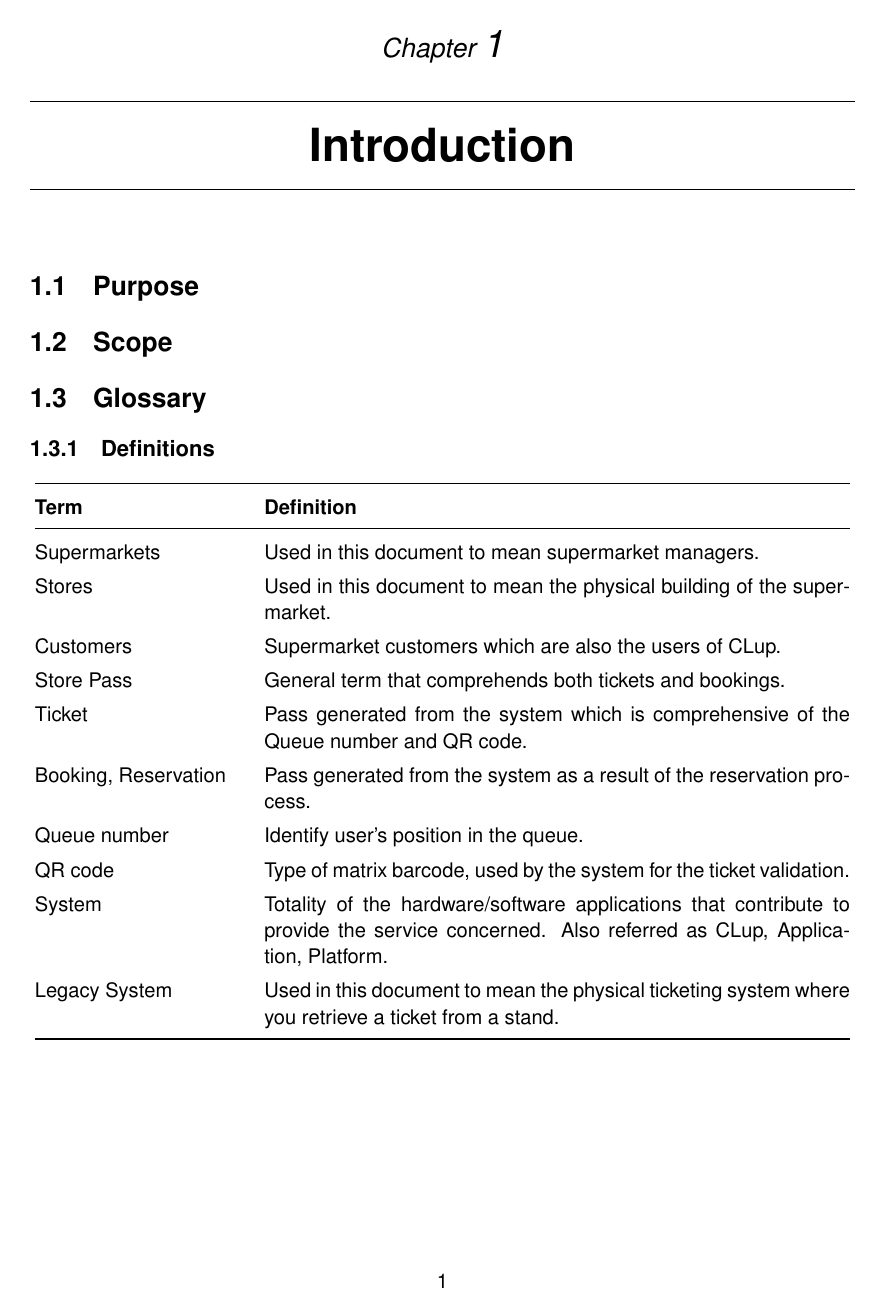
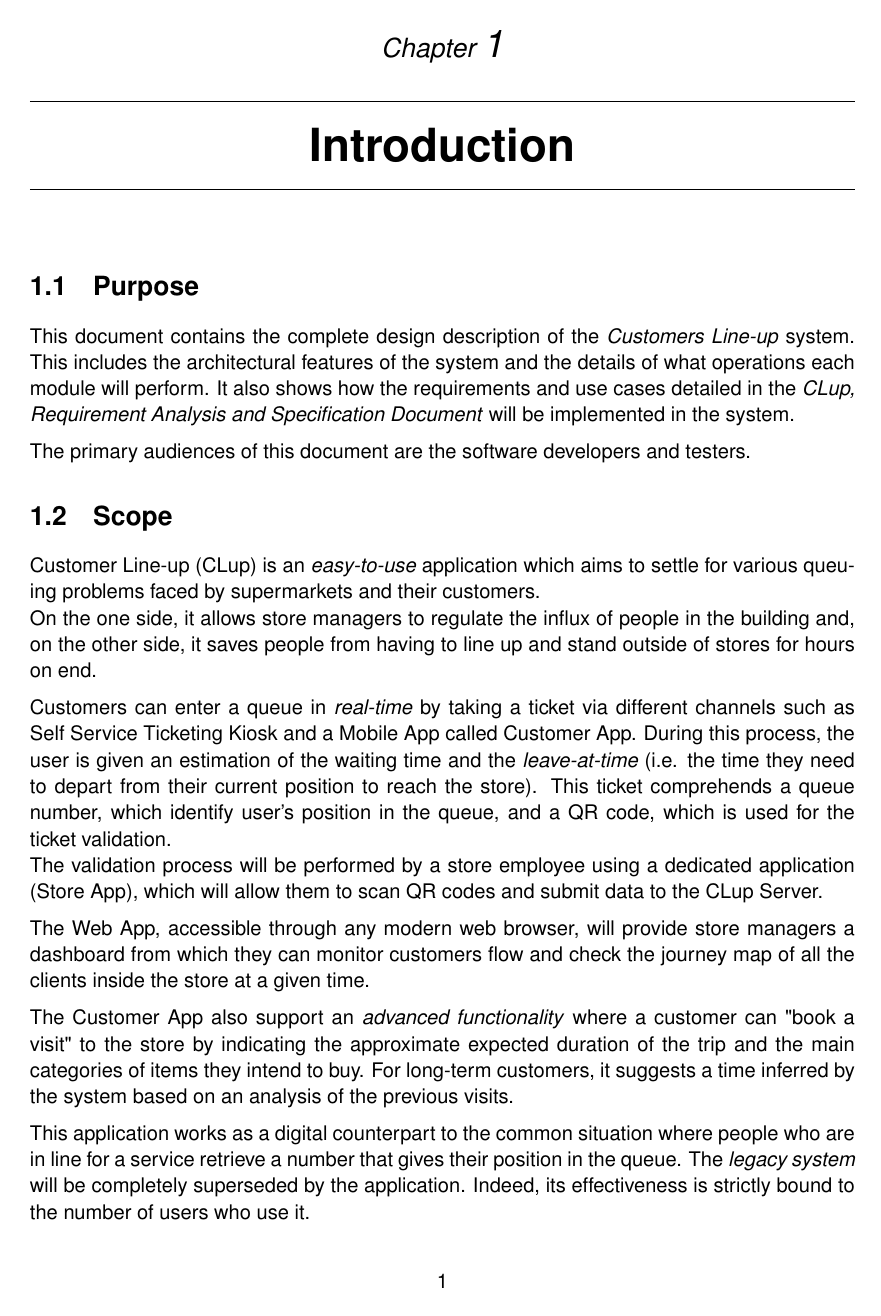
Before and after one commit to snegrini/CLup-SE2-Project-2021, a LaTeX book (DD/DD.tex, which reads DD/chapters/1_introduction.tex, DD/preamble.sty): page 5 of 18 before the commit and page 5 of 17 after it. Compiled offline with pdfLaTeX.

Commit message:
Add purpose, scope

```diff
--- a/DD/chapters/1_introduction.tex
+++ b/DD/chapters/1_introduction.tex
@@ -1,8 +1,22 @@
 \chapter{Introduction}
 
 \section{Purpose}
+This document contains the complete design description of the \textit{Customers Line-up} system. This includes the architectural features of the system and the details of what operations each module will perform. It also shows how the requirements and use cases detailed in the \textit{CLup, Requirement Analysis and Specification Document} will be implemented in the system.
+
+The primary audiences of this document are the software developers and testers.
 
 \section{Scope}
+Customer Line-up (CLup) is an \textit{easy-to-use} application which aims to settle for various queuing problems faced by supermarkets and their customers.\newline
+On the one side, it allows store managers to regulate the influx of people in the building and, on the other side, it saves people from having to line up and stand outside of stores for hours on end.
+
+Customers can enter a queue in \textit{real-time} by taking a ticket via different channels such as Self Service Ticketing Kiosk and a Mobile App called Customer App. During this process, the user is given an estimation of the waiting time and the \textit{leave-at-time} (i.e. the time they need to depart from their current position to reach the store). This ticket comprehends a queue number, which identify user's position in the queue, and a QR code, which is used for the ticket validation.\newline
+The validation process will be performed by a store employee using a dedicated application (Store App), which will allow them to scan QR codes and submit data to the CLup Server.
+
+The Web App, accessible through any modern web browser, will provide store managers a dashboard from which they can monitor customers flow and check the journey map of all the clients inside the store at a given time.
+
+The Customer App also support an \textit{advanced functionality} where a customer can "book a visit" to the store by indicating the approximate expected duration of the trip and the main categories of items they intend to buy. For long-term customers, it suggests a time inferred by the system based on an analysis of the previous visits.
+
+This application works as a digital counterpart to the common situation where people who are in line for a service retrieve a number that gives their position in the queue. The \textit{legacy system} will be completely superseded by the application. Indeed, its effectiveness is strictly bound to the number of users who use it.
 
 \section{Glossary}
 \subsection{Definitions}
--- a/DD/preamble.sty
+++ b/DD/preamble.sty
@@ -27,6 +27,11 @@
 \RequirePackage{todonotes}
 
 \RequirePackage[hidelinks]{hyperref}
+\hypersetup {
+	colorlinks = true,
+	linkcolor  = black,
+	citecolor  = black
+}
 
 \RequirePackage{graphicx}
 \graphicspath{{./figures/}{./images/}}
@@ -54,5 +59,15 @@
 	\ref{#1} \useitemtext{#1}\break\par
 }
 
+\definecolor{clupgrapefruit}{RGB}{218, 64, 38}
+\newcommand{\clupautoref}[1] {%
+	\hypersetup{linkcolor=clupgrapefruit}%
+	\autoref{#1}%
+}
+\newcommand{\clupref}[1] {%
+	\hypersetup{linkcolor=clupgrapefruit}%
+	\ref{#1}%
+}
+
 % Checkmark
 \newcommand{\cmark}{\ding{51}}
```
Also changed, not shown: DD/DD.tex (+0 -1 lines).
